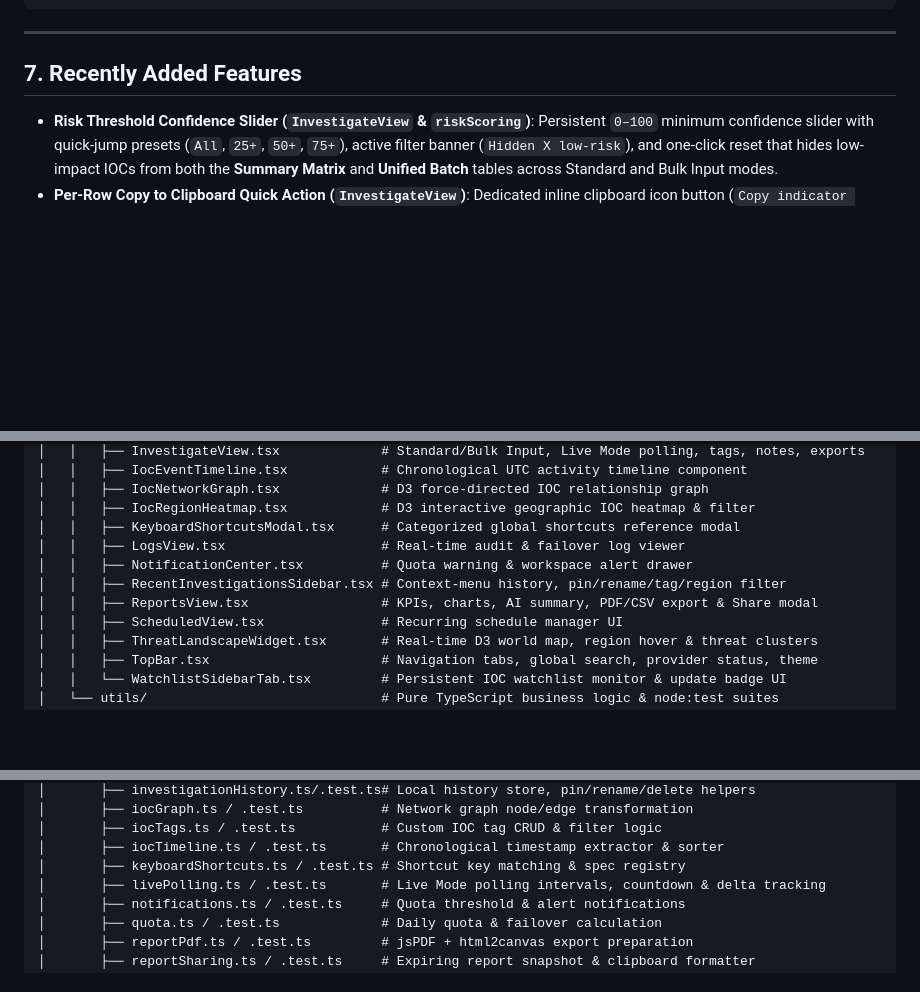
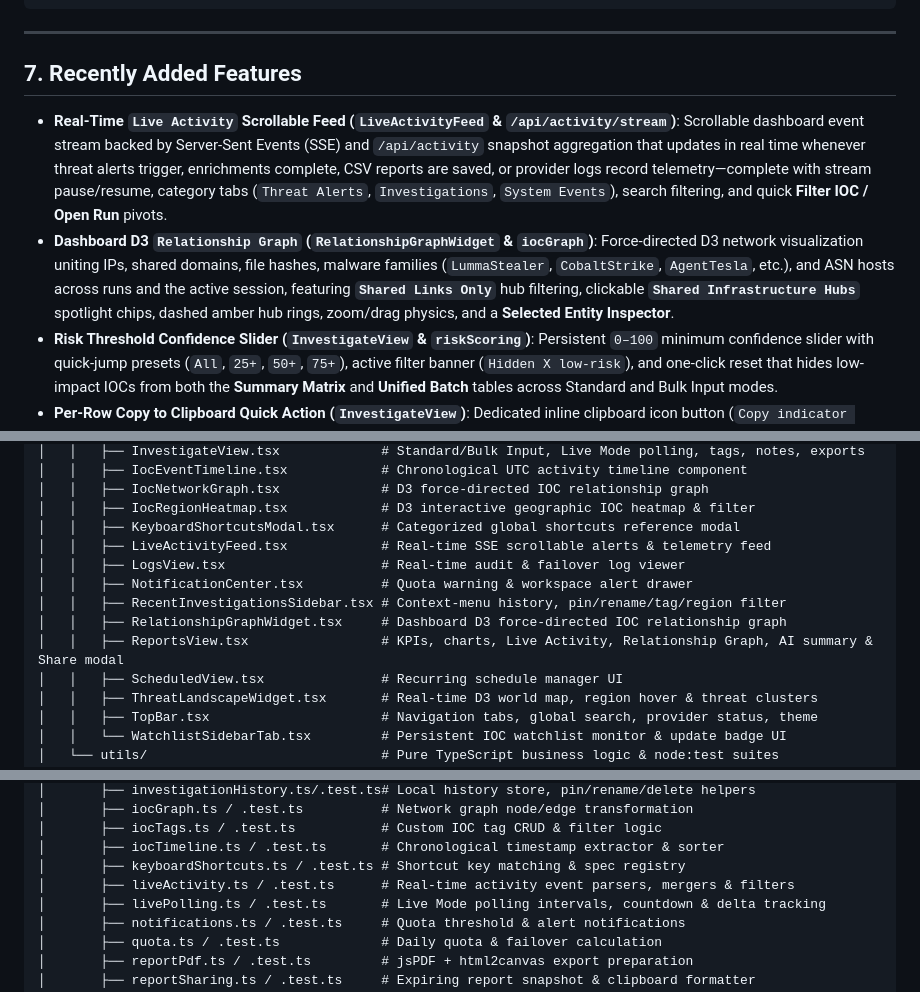
Before and after one commit to MHSokhanfar/SoTI, a Markdown page: README.md, 3 parts joined by grey strips. Rendered like a GitHub page; blank space fills up the shorter version.

```diff
--- a/README.md
+++ b/README.md
@@ -231,6 +233,8 @@ python main.py --remove-schedule <SCHEDULE_ID>
 
 ## 7. Recently Added Features
 
+- **Real-Time `Live Activity` Scrollable Feed (`LiveActivityFeed` & `/api/activity/stream`)**: Scrollable dashboard event stream backed by Server-Sent Events (SSE) and `/api/activity` snapshot aggregation that updates in real time whenever threat alerts trigger, enrichments complete, CSV reports are saved, or provider logs record telemetry—complete with stream pause/resume, category tabs (`Threat Alerts`, `Investigations`, `System Events`), search filtering, and quick **Filter IOC / Open Run** pivots.
+- **Dashboard D3 `Relationship Graph` (`RelationshipGraphWidget` & `iocGraph`)**: Force-directed D3 network visualization uniting IPs, shared domains, file hashes, malware families (`LummaStealer`, `CobaltStrike`, `AgentTesla`, etc.), and ASN hosts across runs and the active session, featuring **`Shared Links Only`** hub filtering, clickable **`Shared Infrastructure Hubs`** spotlight chips, dashed amber hub rings, zoom/drag physics, and a **Selected Entity Inspector**.
 - **Risk Threshold Confidence Slider (`InvestigateView` & `riskScoring`)**: Persistent `0–100` minimum confidence slider with quick-jump presets (`All`, `25+`, `50+`, `75+`), active filter banner (`Hidden X low-risk`), and one-click reset that hides low-impact IOCs from both the **Summary Matrix** and **Unified Batch** tables across Standard and Bulk Input modes.
 - **Per-Row Copy to Clipboard Quick Action (`InvestigateView`)**: Dedicated inline clipboard icon button (`Copy indicator value`) placed beside every indicator in both the **Summary Matrix** and **Unified Batch** results tables, enabling instant one-click copying of raw IOCs into SIEMs, firewalls, or EDR tools with visual confirmation.
 - **Real-Time D3 World Map Visualization (`ThreatLandscapeWidget`)**: Interactive Natural Earth world map plotting active IOC origin points with **Real-Time Sync** auto-polling, hover tooltips across **continental landmass regions** and **origin markers** displaying live threat counts and top countries, plus risk threshold and scope filters.
@@ -327,10 +339,12 @@ SoTI/
 │   │   ├── IocNetworkGraph.tsx             # D3 force-directed IOC relationship graph
 │   │   ├── IocRegionHeatmap.tsx            # D3 interactive geographic IOC heatmap & filter
 │   │   ├── KeyboardShortcutsModal.tsx      # Categorized global shortcuts reference modal
+│   │   ├── LiveActivityFeed.tsx            # Real-time SSE scrollable alerts & telemetry feed
 │   │   ├── LogsView.tsx                    # Real-time audit & failover log viewer
 │   │   ├── NotificationCenter.tsx          # Quota warning & workspace alert drawer
 │   │   ├── RecentInvestigationsSidebar.tsx # Context-menu history, pin/rename/tag/region filter
-│   │   ├── ReportsView.tsx                 # KPIs, charts, AI summary, PDF/CSV export & Share modal
+│   │   ├── RelationshipGraphWidget.tsx     # Dashboard D3 force-directed IOC relationship graph
+│   │   ├── ReportsView.tsx                 # KPIs, charts, Live Activity, Relationship Graph, AI summary & Share modal
 │   │   ├── ScheduledView.tsx               # Recurring schedule manager UI
 │   │   ├── ThreatLandscapeWidget.tsx       # Real-time D3 world map, region hover & threat clusters
 │   │   ├── TopBar.tsx                      # Navigation tabs, global search, provider status, theme
@@ -351,6 +365,7 @@ SoTI/
 │       ├── iocTags.ts / .test.ts           # Custom IOC tag CRUD & filter logic
 │       ├── iocTimeline.ts / .test.ts       # Chronological timestamp extractor & sorter
 │       ├── keyboardShortcuts.ts / .test.ts # Shortcut key matching & spec registry
+│       ├── liveActivity.ts / .test.ts      # Real-time activity event parsers, mergers & filters
 │       ├── livePolling.ts / .test.ts       # Live Mode polling intervals, countdown & delta tracking
 │       ├── notifications.ts / .test.ts     # Quota threshold & alert notifications
 │       ├── quota.ts / .test.ts             # Daily quota & failover calculation
```
Also changed, not shown: other parts of README.md (+11 -1 lines), docs/screenshots/dashboard-live-activity.png (added), docs/screenshots/dashboard-relationship-graph.png (added), 9 other files.
